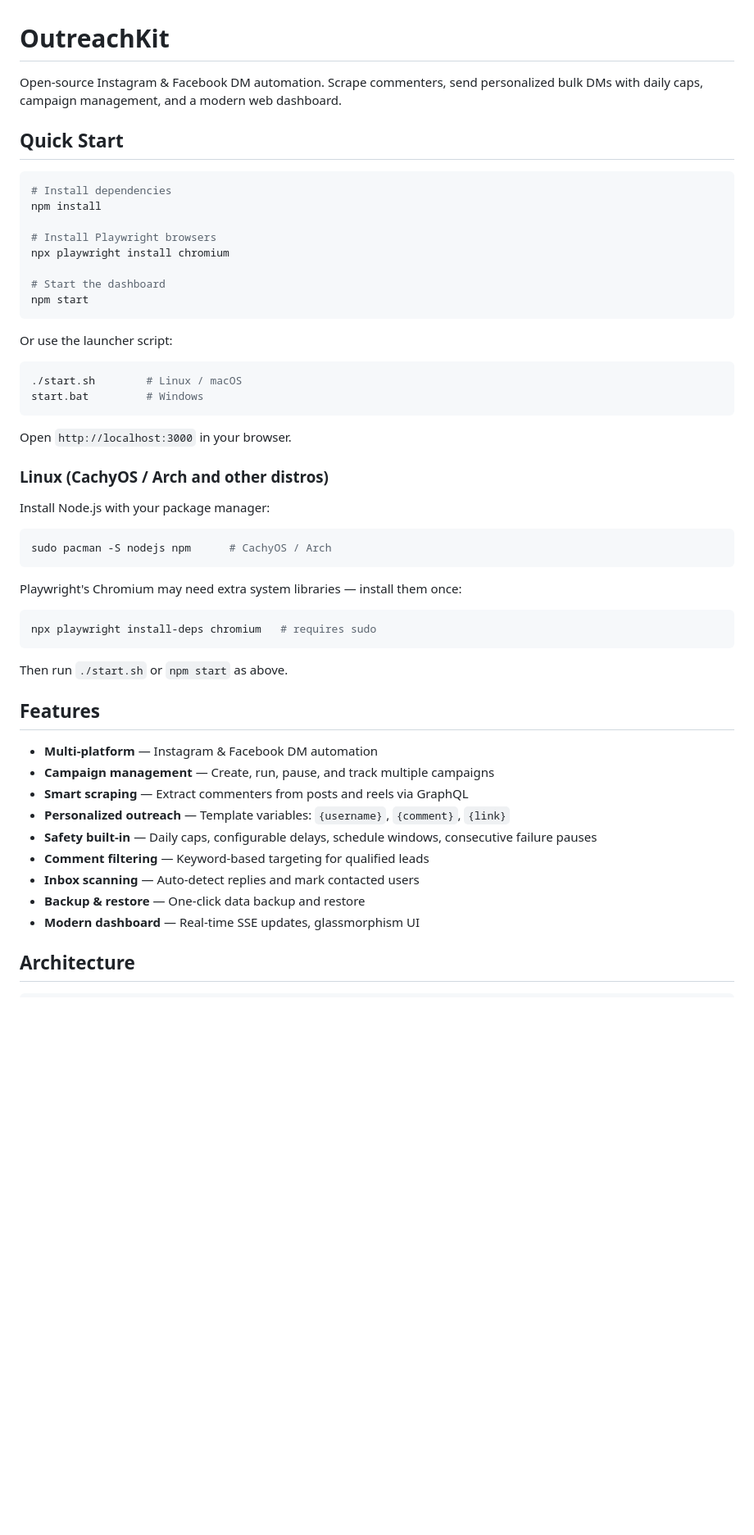
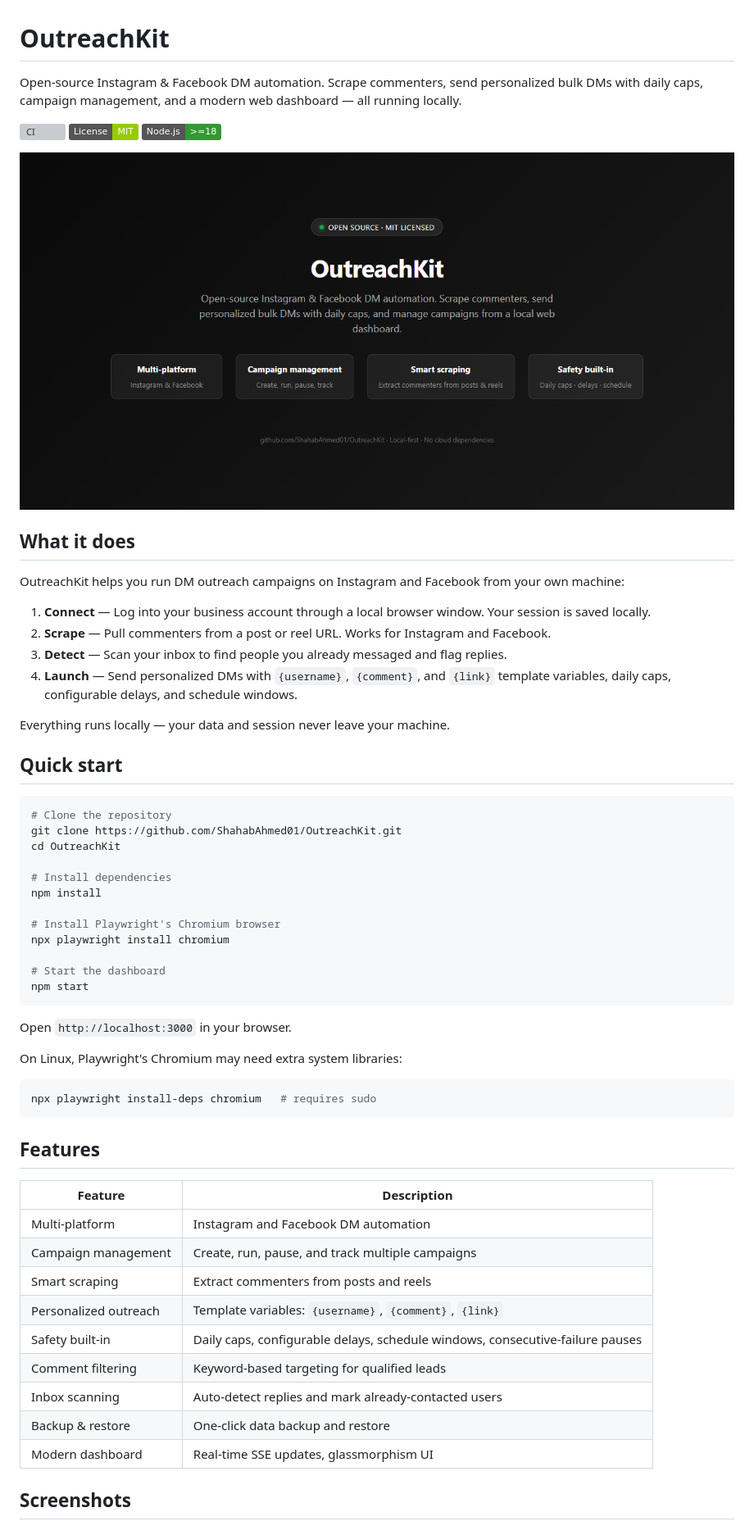
Before and after one commit to ShahabAhmed01/OutreachKit, a Markdown page: README.md, the part around one of its changes. Shown at 82% size. GitHub-like rendering; pictures changed too: assets/social-preview.png (added); badges without logos; blank space fills up the shorter version; grey boxes are pictures that could not be loaded.

````diff
--- a/README.md
+++ b/README.md
@@ -1,56 +1,62 @@
 # OutreachKit
 
-Open-source Instagram & Facebook DM automation. Scrape commenters, send personalized bulk DMs with daily caps, campaign management, and a modern web dashboard.
+Open-source Instagram & Facebook DM automation. Scrape commenters, send personalized bulk DMs with daily caps, campaign management, and a modern web dashboard — all running locally.
 
-## Quick Start
+[![CI](https://github.com/ShahabAhmed01/OutreachKit/actions/workflows/ci.yml/badge.svg)](https://github.com/ShahabAhmed01/OutreachKit/actions/workflows/ci.yml)
+[![License: MIT](https://img.shields.io/badge/License-MIT-green.svg)](LICENSE)
+[![Node.js](https://img.shields.io/badge/Node.js-%3E%3D18-339933.svg?logo=node.js)](https://nodejs.org)
+
+![OutreachKit dashboard](assets/social-preview.png)
+
+## What it does
+
+OutreachKit helps you run DM outreach campaigns on Instagram and Facebook from your own machine:
+
+1. **Connect** — Log into your business account through a local browser window. Your session is saved locally.
+2. **Scrape** — Pull commenters from a post or reel URL. Works for Instagram and Facebook.
+3. **Detect** — Scan your inbox to find people you already messaged and flag replies.
+4. **Launch** — Send personalized DMs with `{username}`, `{comment}`, and `{link}` template variables, daily caps, configurable delays, and schedule windows.
+
+Everything runs locally — your data and session never leave your machine.
+
+## Quick start
 
 ```bash
+# Clone the repository
+git clone https://github.com/ShahabAhmed01/OutreachKit.git
+cd OutreachKit
+
 # Install dependencies
 npm install
 
-# Install Playwright browsers
+# Install Playwright's Chromium browser
 npx playwright install chromium
 
 # Start the dashboard
 npm start
 ```
 
-Or use the launcher script:
-
-```bash
-./start.sh        # Linux / macOS
-start.bat         # Windows
-```
-
 Open `http://localhost:3000` in your browser.
 
-### Linux (CachyOS / Arch and other distros)
-
-Install Node.js with your package manager:
-
-```bash
-sudo pacman -S nodejs npm      # CachyOS / Arch
-```
-
-Playwright's Chromium may need extra system libraries — install them once:
+On Linux, Playwright's Chromium may need extra system libraries:
 
 ```bash
 npx playwright install-deps chromium   # requires sudo
 ```
 
-Then run `./start.sh` or `npm start` as above.
-
 ## Features
 
-- **Multi-platform** — Instagram & Facebook DM automation
-- **Campaign management** — Create, run, pause, and track multiple campaigns
-- **Smart scraping** — Extract commenters from posts and reels via GraphQL
-- **Personalized outreach** — Template variables: `{username}`, `{comment}`, `{link}`
-- **Safety built-in** — Daily caps, configurable delays, schedule windows, consecutive failure pauses
-- **Comment filtering** — Keyword-based targeting for qualified leads
-- **Inbox scanning** — Auto-detect replies and mark contacted users
-- **Backup & restore** — One-click data backup and restore
-- **Modern dashboard** — Real-time SSE updates, glassmorphism UI
+| Feature | Description |
+|---------|-------------|
+| Multi-platform | Instagram and Facebook DM automation |
+| Campaign management | Create, run, pause, and track multiple campaigns |
+| Smart scraping | Extract commenters from posts and reels |
+| Personalized outreach | Template variables: `{username}`, `{comment}`, `{link}` |
+| Safety built-in | Daily caps, configurable delays, schedule windows, consecutive-failure pauses |
+| Comment filtering | Keyword-based targeting for qualified leads |
+| Inbox scanning | Auto-detect replies and mark already-contacted users |
+| Backup & restore | One-click data backup and restore |
+| Modern dashboard | Real-time SSE updates, glassmorphism UI |
 
-## Architecture
+## Screenshots
 
````
Also changed, not shown: other parts of README.md (+61 -25 lines), .github/PULL_REQUEST_TEMPLATE.md (added, +33 -0 lines), CHANGELOG.md (added, +58 -0 lines), SECURITY.md (added, +26 -0 lines), 4 other files.
